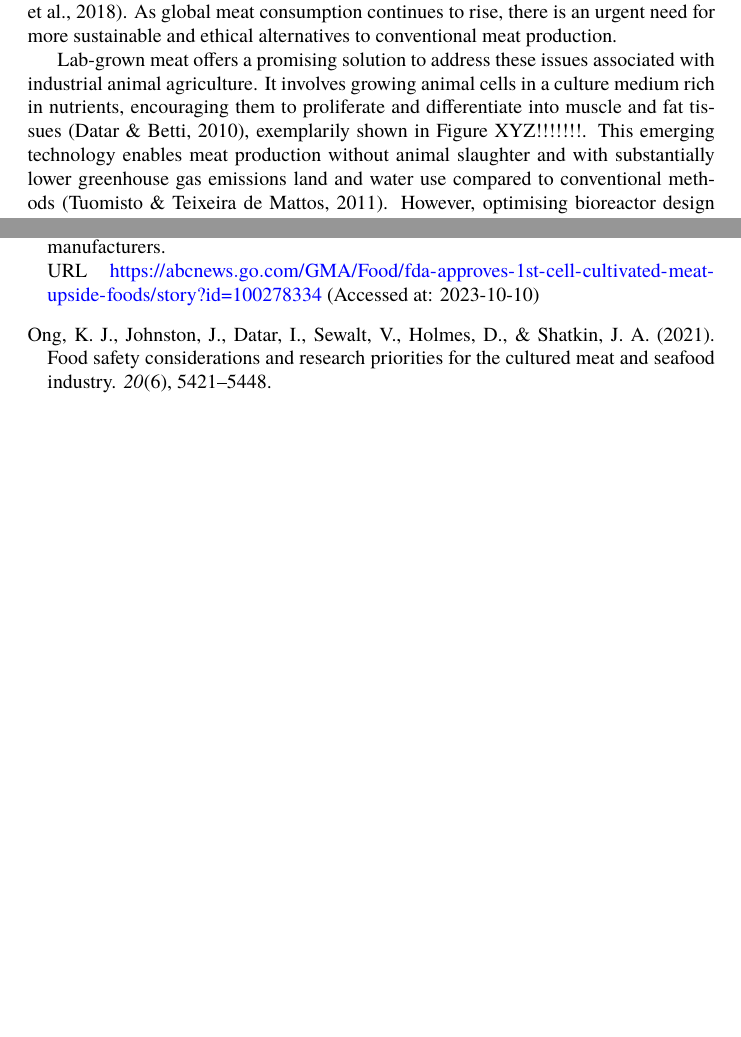
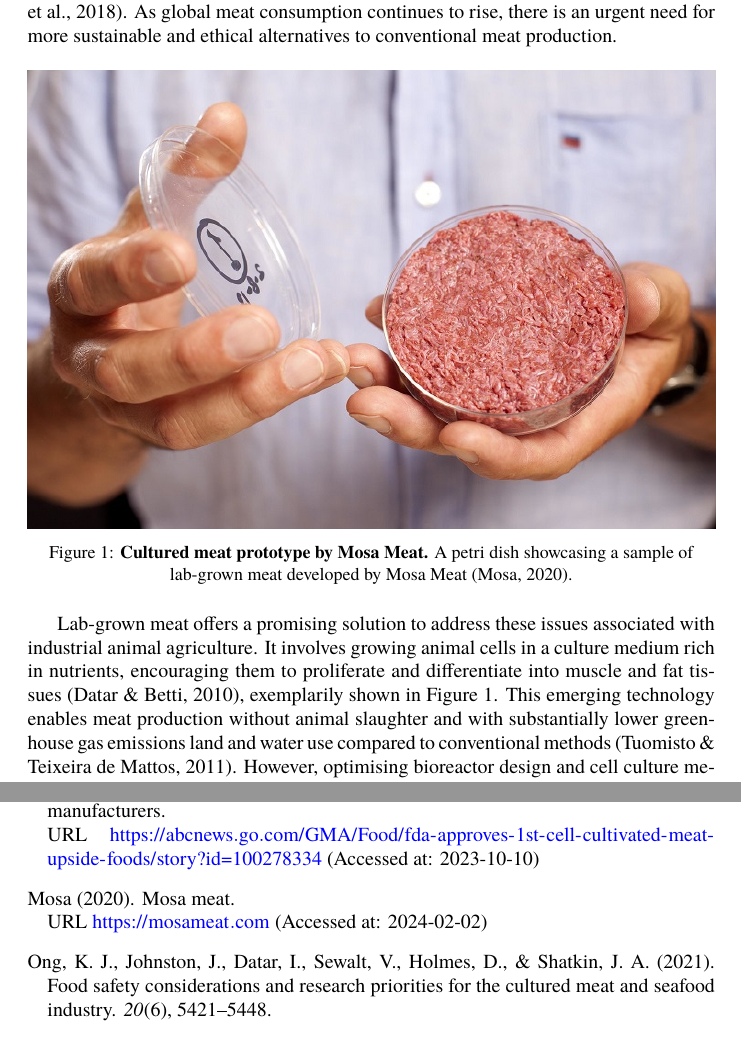
Before and after one commit to danburonline/public-writings, a LaTeX paper (03_essays/2023/08_essay/essay.tex): two parts of pages 4 and 12 of 13 before the commit and two parts of pages 4 and 13 of 14 after it, joined at a grey line, cut so that both start at the same text, the shorter picture padded with empty space. Compiled offline with pdfLaTeX.

Commit message:
Add exemplary figure from Mosa Meat

```diff
--- a/03_essays/2023/08_essay/essay.tex
+++ b/03_essays/2023/08_essay/essay.tex
@@ -117,10 +117,14 @@
 
   Generating traditional meat through livestock farming has brought forth prominent discussions regarding its alignment with ecological balance, the global climate scenario, and the ethical treatment of animals. Livestock production is estimated to account for approximately 34\% of global greenhouse gas emissions, requiring large amounts of land, water and feed crops \citep{tuomisto_environmental_2011}. In addition, practices in industrial animal farming such as close confinement in crates and cages, painful mutilations like dehorning, and selective breeding for accelerated growth have faced ethical criticisms regarding infringement of animal rights and natural behaviours \citep{stephens_bringing_2018}. As global meat consumption continues to rise, there is an urgent need for more sustainable and ethical alternatives to conventional meat production.
 
+  \begin{figure}[ht]
+    \centering
+    \includegraphics[width=\textwidth]{figures/mosa-meat.jpg}
+    \caption[Lab-grown meat sample by Mosa Meat.]{\textbf{Cultured meat prototype by Mosa Meat.} A petri dish showcasing a sample of lab-grown meat developed by Mosa Meat \citep{meat_mosa_nodate}.}
+    \label{fig:mosa-meat}
+  \end{figure}
 
-  % TODO Add a figure (e.g. from Mosa Meat)
-
-  Lab-grown meat offers a promising solution to address these issues associated with industrial animal agriculture. It involves growing animal cells in a culture medium rich in nutrients, encouraging them to proliferate and differentiate into muscle and fat tissues \citep{datar_possibilities_2010}, exemplarily shown in Figure XYZ!!!!!!!. This emerging technology enables meat production without animal slaughter and with substantially lower greenhouse gas emissions land and water use compared to conventional methods \citep{tuomisto_environmental_2011}. However, optimising bioreactor design and cell culture media formulation by reducing production costs is a crucial barrier to commercialisation \citep{specht_opportunities_2018}.
+  Lab-grown meat offers a promising solution to address these issues associated with industrial animal agriculture. It involves growing animal cells in a culture medium rich in nutrients, encouraging them to proliferate and differentiate into muscle and fat tissues \citep{datar_possibilities_2010}, exemplarily shown in \autoref{fig:mosa-meat}. This emerging technology enables meat production without animal slaughter and with substantially lower greenhouse gas emissions land and water use compared to conventional methods \citep{tuomisto_environmental_2011}. However, optimising bioreactor design and cell culture media formulation by reducing production costs is a crucial barrier to commercialisation \citep{specht_opportunities_2018}.
 
   Consumer research indicates that concerns about environmental sustainability and animal welfare could motivate the purchase of lab-grown meat as an alternative to traditional meat \citep{circus_exploring_2018}. However, public perceptions and reactions to this novel food technology are still largely unknown and warrant further investigation \citep{verbeke_would_2015}. Consumers may harbour concerns regarding the safety, taste, price and perceived naturalness of lab-grown meat \citep{bryant_consumer_2018}. Uncertainties and challenges must be addressed as we move towards a future where lab-grown meat products will likely become more prevalent in the food industry. However, with the help of neuromarketing techniques, we can gain valuable insights into consumer decision-making and emotional responses that can help us overcome these challenges. By better understanding consumers’ motivations, preferences and attitudes, we can develop and market lab-grown meat products more successfully.
 
```
Also changed, not shown: 03_essays/2023/08_essay/references/bibliography.bib (+12 -0 lines), 03_essays/2023/08_essay/essay.pdf, 03_essays/2023/08_essay/figures/mosa-meat.jpg (added).
